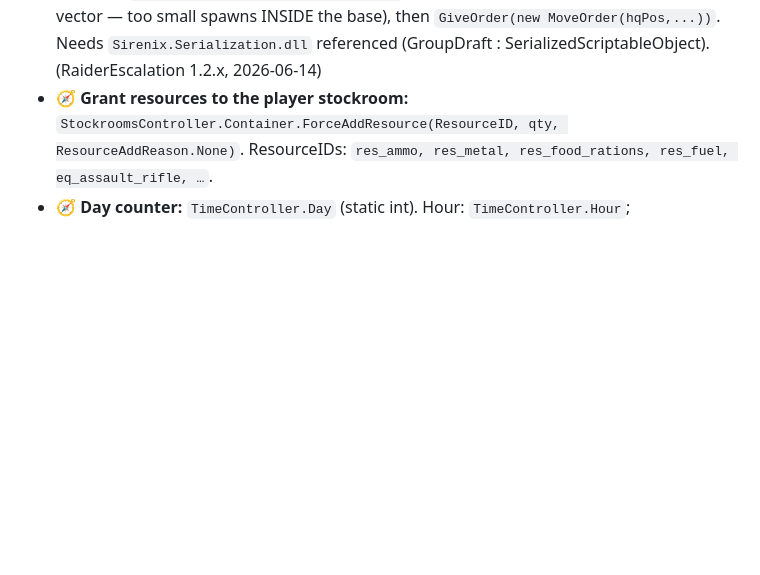
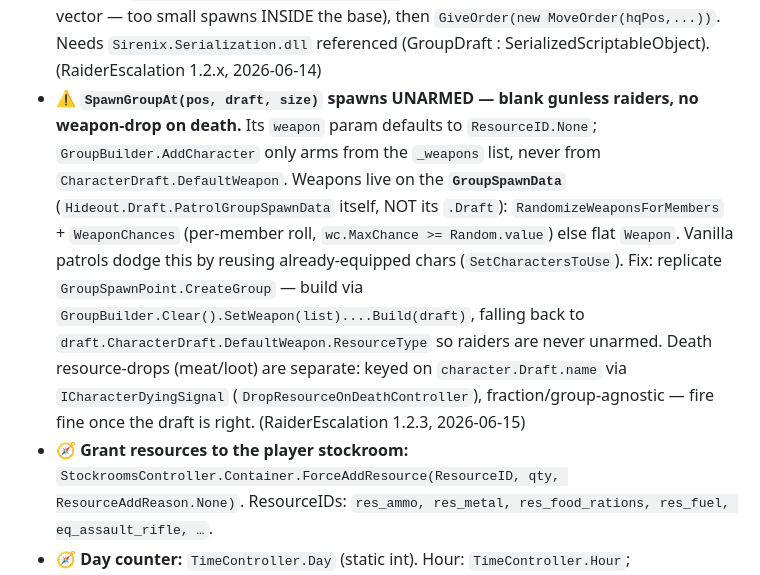
Before and after one commit to JaySNL/IFZMods, a Markdown page: MODDING_NOTES.md, the part around one of its changes. GitHub-like rendering; blank space fills up the shorter version.

```diff
--- a/MODDING_NOTES.md
+++ b/MODDING_NOTES.md
@@ -122,6 +122,17 @@ Legend: ✅ works · ❌ broken/inert · ⚠️ works-with-caveat · 🧭 how-to
   nest's approach vector — too small spawns INSIDE the base), then `GiveOrder(new MoveOrder(hqPos,...))`.
   Needs `Sirenix.Serialization.dll` referenced (GroupDraft : SerializedScriptableObject).
   (RaiderEscalation 1.2.x, 2026-06-14)
+- ⚠️ **`SpawnGroupAt(pos, draft, size)` spawns UNARMED — blank gunless raiders, no weapon-drop on
+  death.** Its `weapon` param defaults to `ResourceID.None`; `GroupBuilder.AddCharacter` only arms from
+  the `_weapons` list, never from `CharacterDraft.DefaultWeapon`. Weapons live on the **`GroupSpawnData`**
+  (`Hideout.Draft.PatrolGroupSpawnData` itself, NOT its `.Draft`): `RandomizeWeaponsForMembers` +
+  `WeaponChances` (per-member roll, `wc.MaxChance >= Random.value`) else flat `Weapon`. Vanilla patrols
+  dodge this by reusing already-equipped chars (`SetCharactersToUse`). Fix: replicate
+  `GroupSpawnPoint.CreateGroup` — build via `GroupBuilder.Clear().SetWeapon(list)....Build(draft)`,
+  falling back to `draft.CharacterDraft.DefaultWeapon.ResourceType` so raiders are never unarmed.
+  Death resource-drops (meat/loot) are separate: keyed on `character.Draft.name` via
+  `ICharacterDyingSignal` (`DropResourceOnDeathController`), fraction/group-agnostic — fire fine once the
+  draft is right. (RaiderEscalation 1.2.3, 2026-06-15)
 - 🧭 **Grant resources to the player stockroom:**
   `StockroomsController.Container.ForceAddResource(ResourceID, qty, ResourceAddReason.None)`.
   ResourceIDs: `res_ammo, res_metal, res_food_rations, res_fuel, eq_assault_rifle, …`.
```
Also changed, not shown: other parts of MODDING_NOTES.md (+27 -0 lines).
